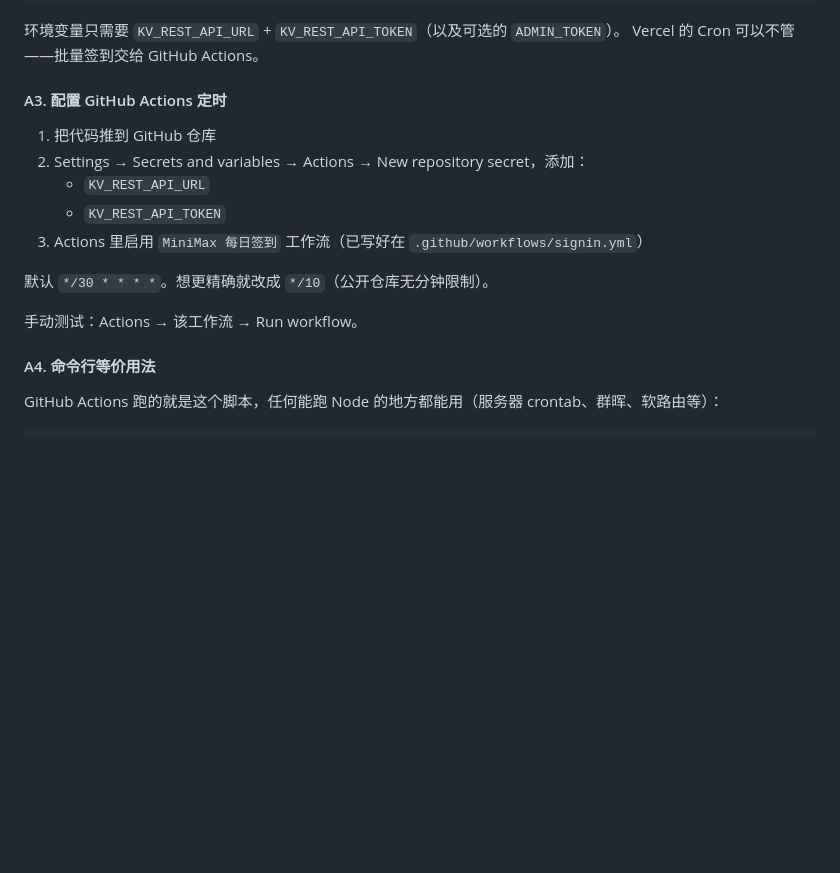
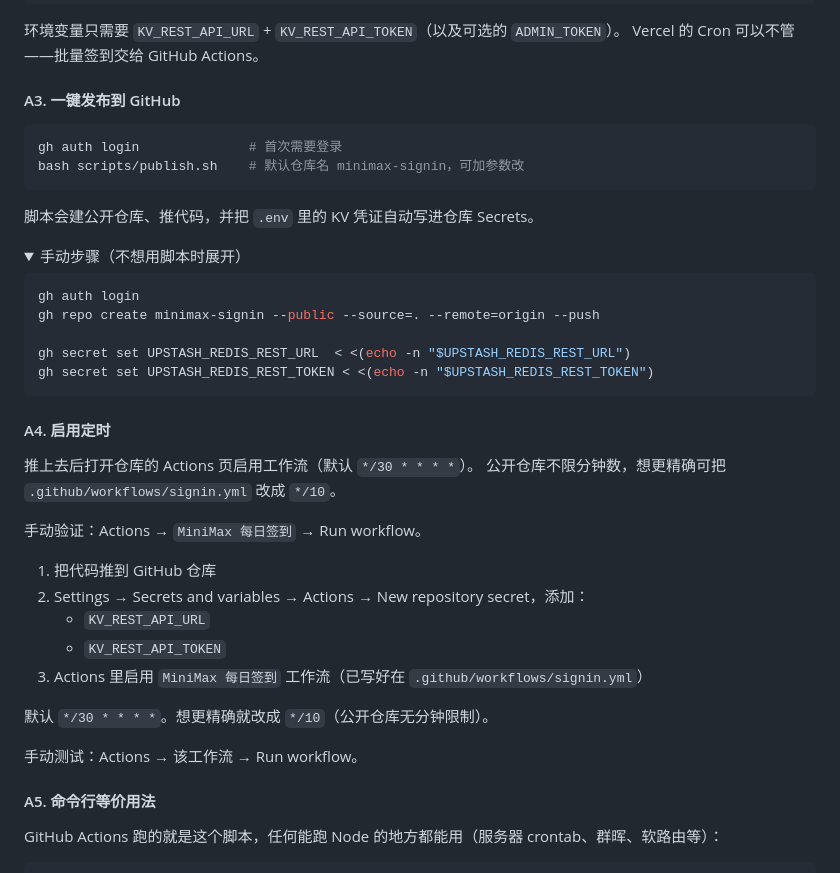
Before and after one commit to suimi8/minimax-signin, a Markdown page: README.md, the part around the change. Rendered like a GitHub page; folded sections open; blank space fills up the shorter version.

Commit message:
docs: 补充一键发布到 GitHub 的步骤

````diff
--- a/README.md
+++ b/README.md
@@ -168,7 +168,34 @@ vercel deploy --prod
 环境变量只需要 `KV_REST_API_URL` + `KV_REST_API_TOKEN`（以及可选的 `ADMIN_TOKEN`）。
 Vercel 的 Cron 可以不管——批量签到交给 GitHub Actions。
 
-#### A3. 配置 GitHub Actions 定时
+#### A3. 一键发布到 GitHub
+
+```bash
+gh auth login              # 首次需要登录
+bash scripts/publish.sh    # 默认仓库名 minimax-signin，可加参数改
+```
+
+脚本会建公开仓库、推代码，并把 `.env` 里的 KV 凭证自动写进仓库 Secrets。
+
+<details><summary>手动步骤（不想用脚本时展开）</summary>
+
+```bash
+gh auth login
+gh repo create minimax-signin --public --source=. --remote=origin --push
+
+gh secret set UPSTASH_REDIS_REST_URL  < <(echo -n "$UPSTASH_REDIS_REST_URL")
+gh secret set UPSTASH_REDIS_REST_TOKEN < <(echo -n "$UPSTASH_REDIS_REST_TOKEN")
+```
+
+</details>
+
+#### A4. 启用定时
+
+推上去后打开仓库的 Actions 页启用工作流（默认 `*/30 * * * *`）。
+公开仓库不限分钟数，想更精确可把 `.github/workflows/signin.yml` 改成 `*/10`。
+
+手动验证：Actions → `MiniMax 每日签到` → Run workflow。
+
 
 1. 把代码推到 GitHub 仓库
 2. Settings → Secrets and variables → Actions → New repository secret，添加：
@@ -180,7 +207,7 @@ Vercel 的 Cron 可以不管——批量签到交给 GitHub Actions。
 
 手动测试：Actions → 该工作流 → Run workflow。
 
-#### A4. 命令行等价用法
+#### A5. 命令行等价用法
 
 GitHub Actions 跑的就是这个脚本，任何能跑 Node 的地方都能用（服务器 crontab、群晖、软路由等）：
 
````
